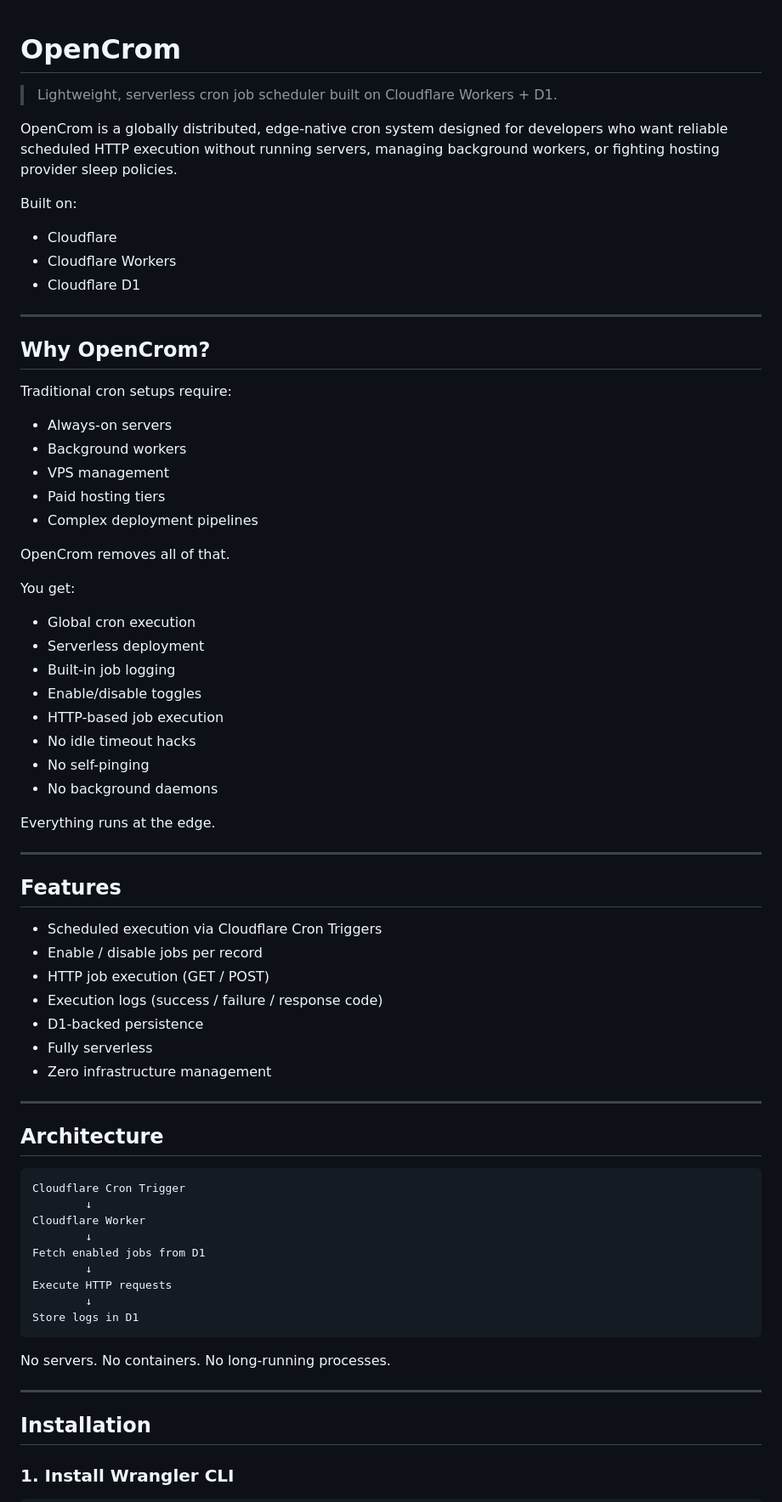
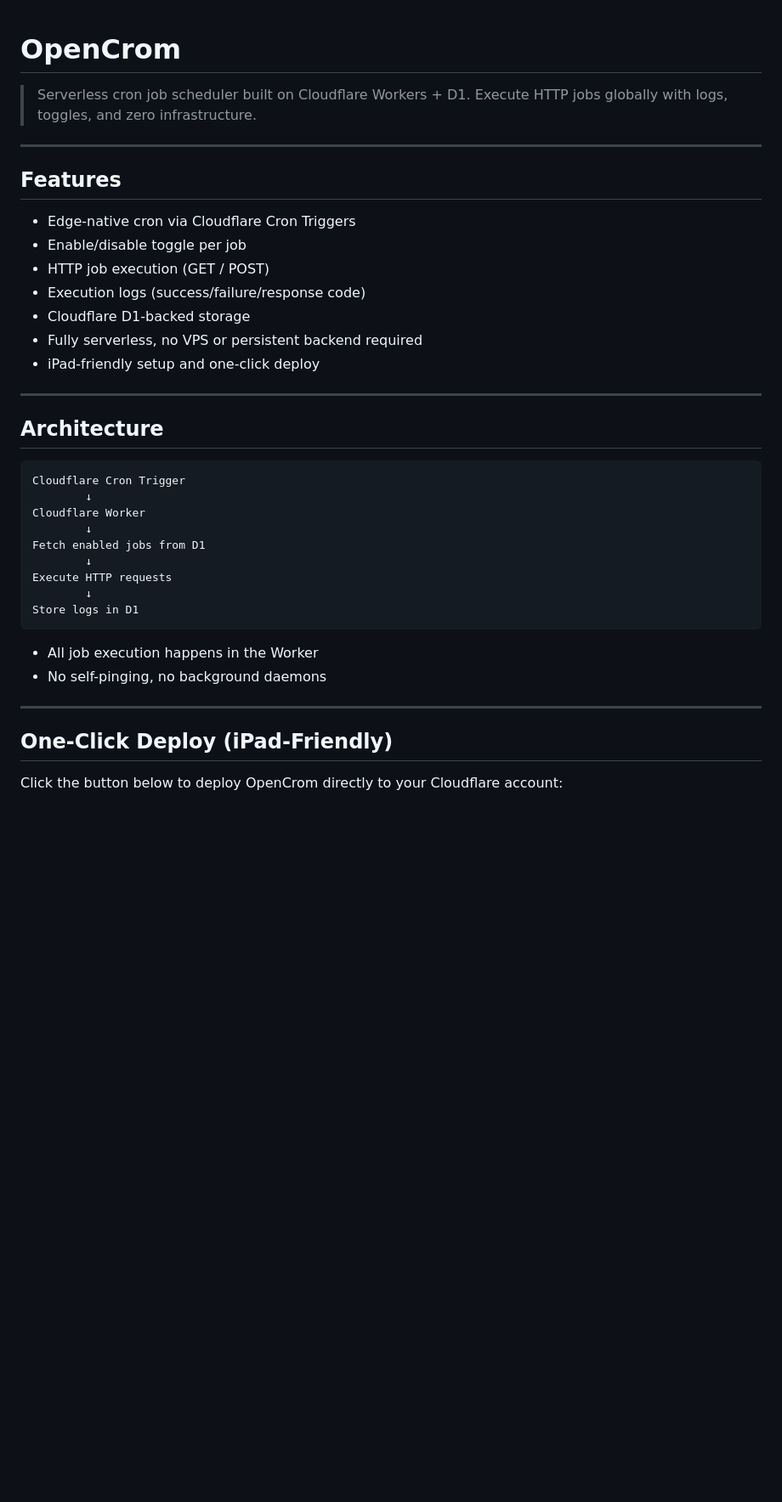
Before and after one commit to DisabledAbel/OpenCrom, a Markdown page: README.md, the part around one of its changes. Shown at 85% size. Rendered like a GitHub page; blank space fills up the shorter version.

````diff
--- a/README.md
+++ b/README.md
@@ -1,53 +1,18 @@
 # OpenCrom
 
-> Lightweight, serverless cron job scheduler built on Cloudflare Workers + D1.
-
-OpenCrom is a globally distributed, edge-native cron system designed for developers who want reliable scheduled HTTP execution without running servers, managing background workers, or fighting hosting provider sleep policies.
-
-Built on:
-
-* Cloudflare
-* Cloudflare Workers
-* Cloudflare D1
-
----
-
-## Why OpenCrom?
-
-Traditional cron setups require:
-
-* Always-on servers
-* Background workers
-* VPS management
-* Paid hosting tiers
-* Complex deployment pipelines
-
-OpenCrom removes all of that.
-
-You get:
-
-* Global cron execution
-* Serverless deployment
-* Built-in job logging
-* Enable/disable toggles
-* HTTP-based job execution
-* No idle timeout hacks
-* No self-pinging
-* No background daemons
-
-Everything runs at the edge.
+> Serverless cron job scheduler built on Cloudflare Workers + D1. Execute HTTP jobs globally with logs, toggles, and zero infrastructure.
 
 ---
 
 ## Features
 
-* Scheduled execution via Cloudflare Cron Triggers
-* Enable / disable jobs per record
+* Edge-native cron via Cloudflare Cron Triggers
+* Enable/disable toggle per job
 * HTTP job execution (GET / POST)
-* Execution logs (success / failure / response code)
-* D1-backed persistence
-* Fully serverless
-* Zero infrastructure management
+* Execution logs (success/failure/response code)
+* Cloudflare D1-backed storage
+* Fully serverless, no VPS or persistent backend required
+* iPad-friendly setup and one-click deploy
 
 ---
 
@@ -65,11 +30,12 @@ Execute HTTP requests
 Store logs in D1
 ```
 
-No servers. No containers. No long-running processes.
+* All job execution happens in the Worker
+* No self-pinging, no background daemons
 
 ---
 
-## Installation
+## One-Click Deploy (iPad-Friendly)
 
-### 1. Install Wrangler CLI
+Click the button below to deploy OpenCrom directly to your Cloudflare account:
 
````
Also changed, not shown: other parts of README.md (+94 -167 lines).
